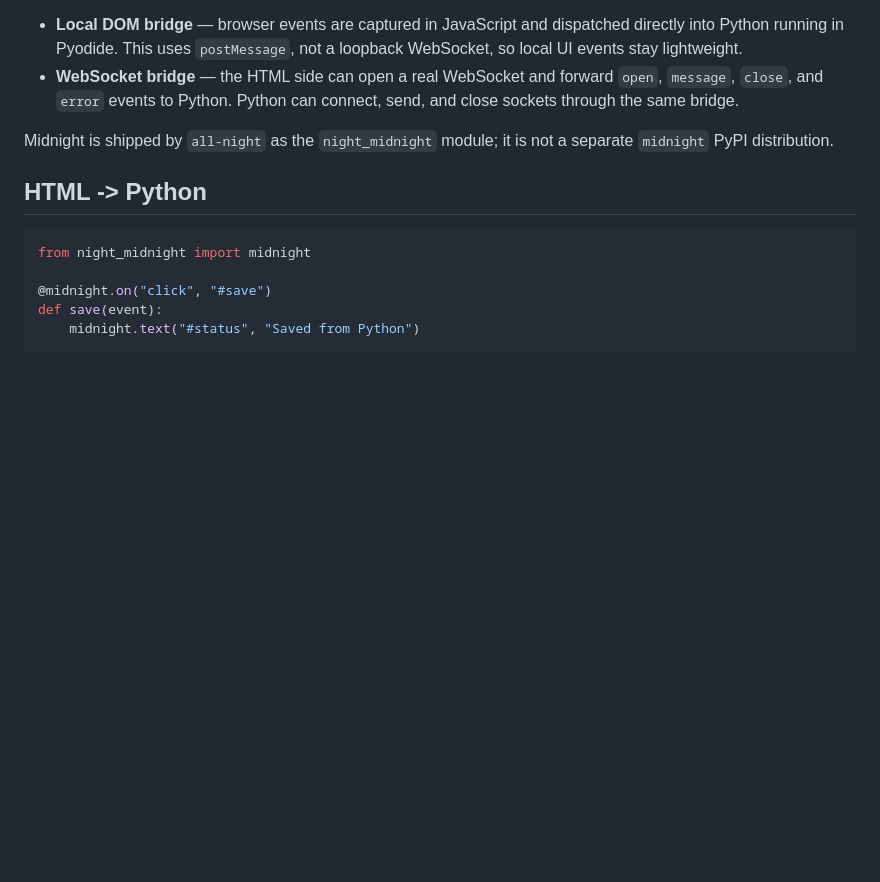
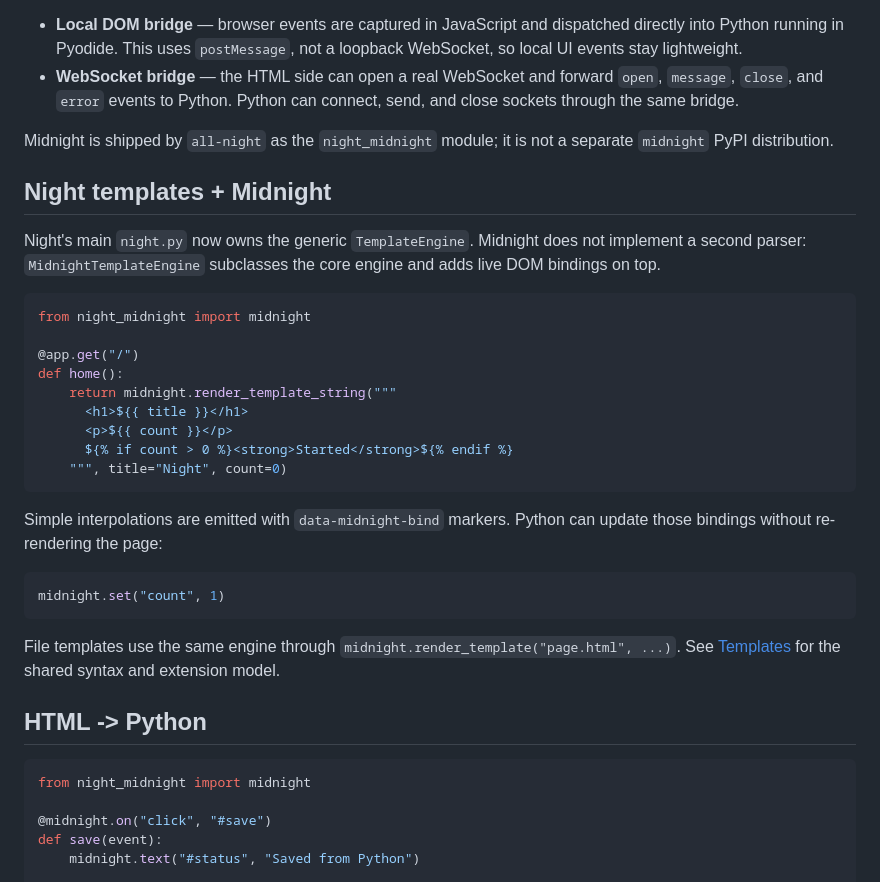
Before and after one commit to 22552/all-night, a Markdown page: docs/guides/midnight.md, the part around the change. Rendered like a GitHub page; blank space fills up the shorter version.

Commit message:
Document Midnight template bindings

````diff
--- a/docs/guides/midnight.md
+++ b/docs/guides/midnight.md
@@ -8,6 +8,30 @@ It has two transports:
 - **WebSocket bridge** — the HTML side can open a real WebSocket and forward `open`, `message`, `close`, and `error` events to Python. Python can connect, send, and close sockets through the same bridge.
 
 Midnight is shipped by `all-night` as the `night_midnight` module; it is not a separate `midnight` PyPI distribution.
+
+## Night templates + Midnight
+
+Night's main `night.py` now owns the generic `TemplateEngine`. Midnight does not implement a second parser: `MidnightTemplateEngine` subclasses the core engine and adds live DOM bindings on top.
+
+```python
+from night_midnight import midnight
+
+@app.get("/")
+def home():
+    return midnight.render_template_string("""
+      <h1>${{ title }}</h1>
+      <p>${{ count }}</p>
+      ${% if count > 0 %}<strong>Started</strong>${% endif %}
+    """, title="Night", count=0)
+```
+
+Simple interpolations are emitted with `data-midnight-bind` markers. Python can update those bindings without re-rendering the page:
+
+```python
+midnight.set("count", 1)
+```
+
+File templates use the same engine through `midnight.render_template("page.html", ...)`. See [Templates](templates.md) for the shared syntax and extension model.
 
 ## HTML -> Python
 
````
